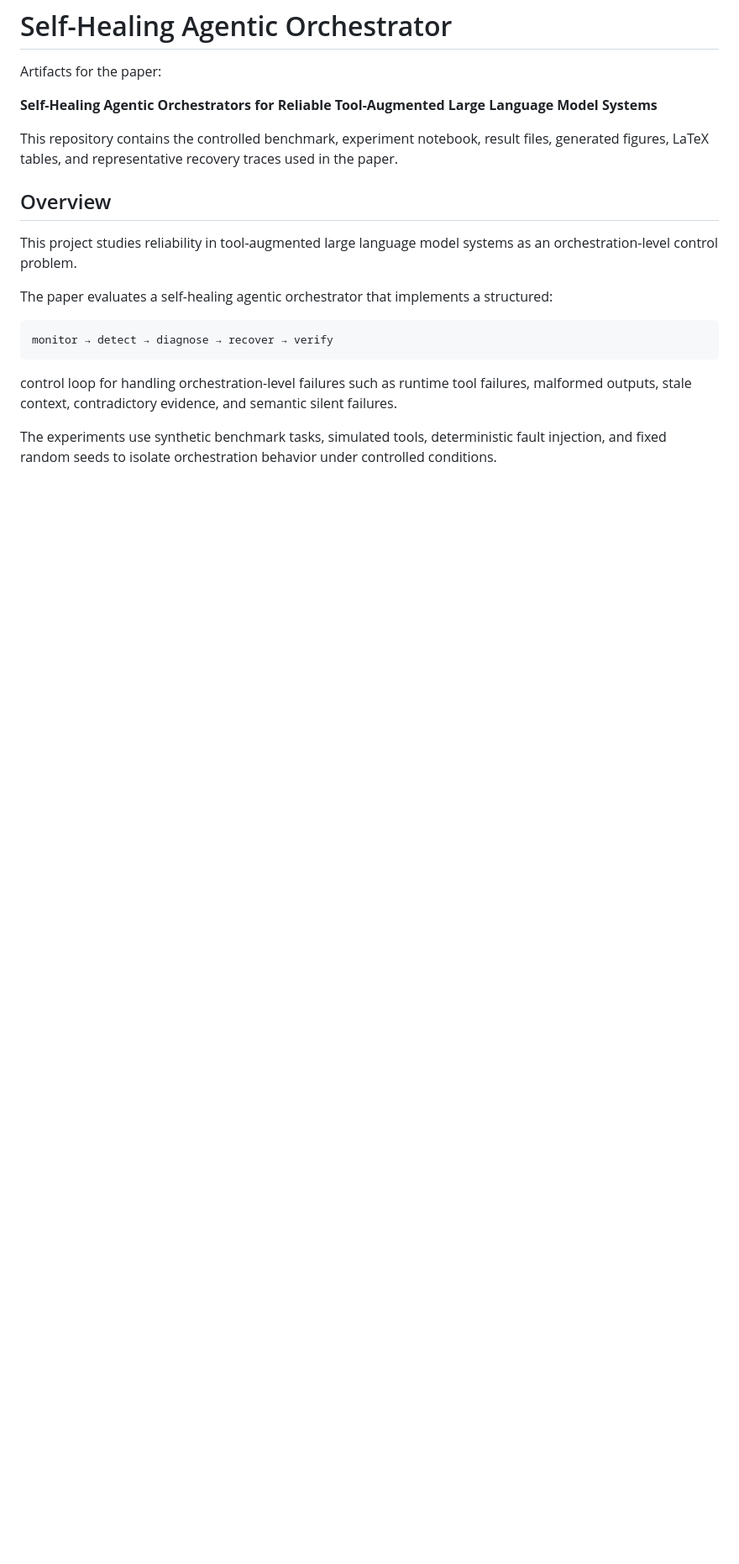
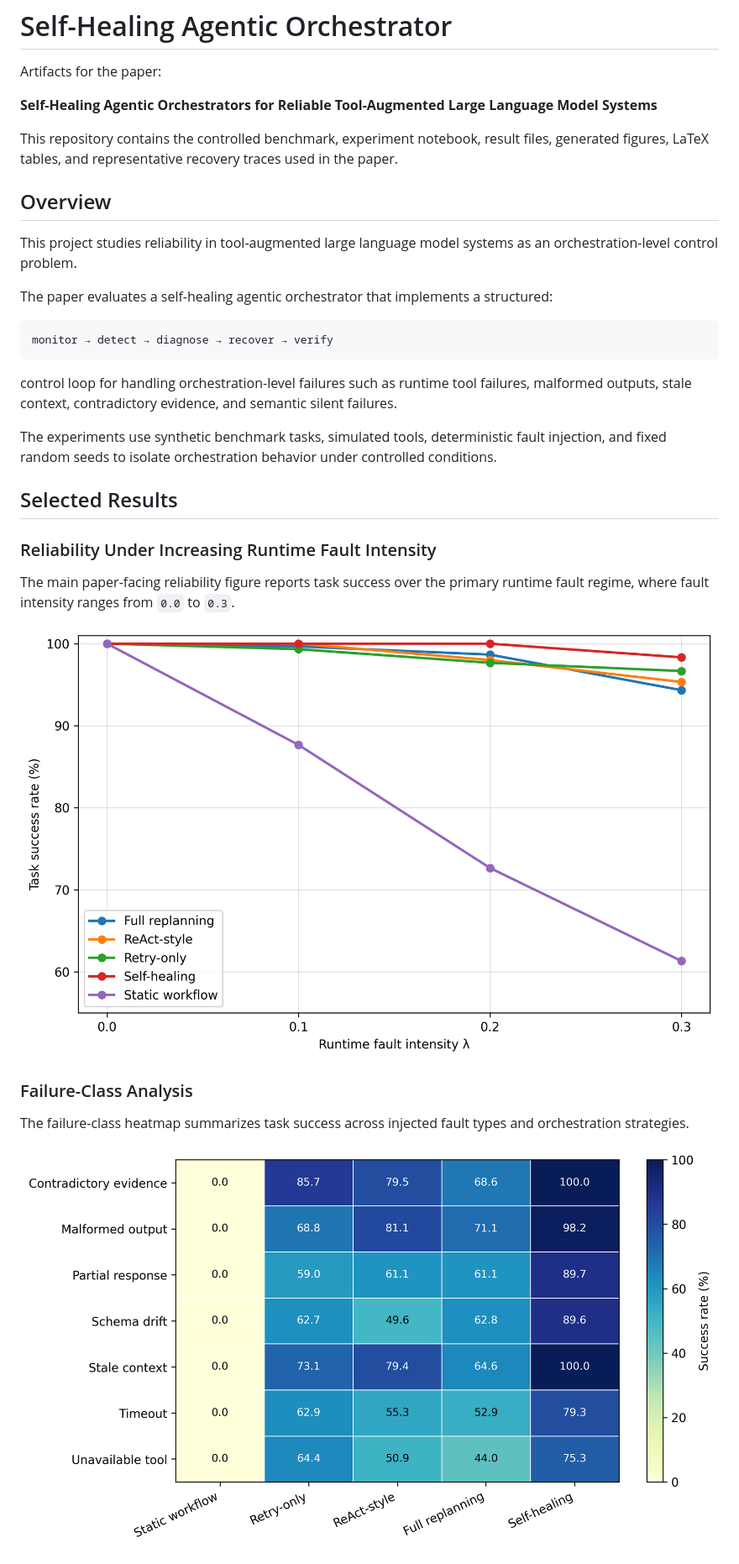
Before and after one commit to R-Suresh/self-healing-agentic-orchestrator, a Markdown page: README.md, the part around one of its changes. Shown at 84% size. Drawn GitHub-style; blank space fills up the shorter version.

Commit message:
Update README.md with figures

```diff
--- a/README.md
+++ b/README.md
@@ -19,3 +19,18 @@ monitor → detect → diagnose → recover → verify
 control loop for handling orchestration-level failures such as runtime tool failures, malformed outputs, stale context, contradictory evidence, and semantic silent failures.
 
 The experiments use synthetic benchmark tasks, simulated tools, deterministic fault injection, and fixed random seeds to isolate orchestration behavior under controlled conditions.
+
+## Selected Results
+
+### Reliability Under Increasing Runtime Fault Intensity
+
+The main paper-facing reliability figure reports task success over the primary runtime fault regime, where fault intensity ranges from `0.0` to `0.3`.
+
+![Success rate vs fault intensity](figures/success_rate_vs_fault_intensity.png)
+
+### Failure-Class Analysis
+
+The failure-class heatmap summarizes task success across injected fault types and orchestration strategies.
+
+![Failure type success heatmap](figures/failure_type_success_heatmap.png)
+
```
Also changed, not shown: other parts of README.md (+5 -0 lines).
